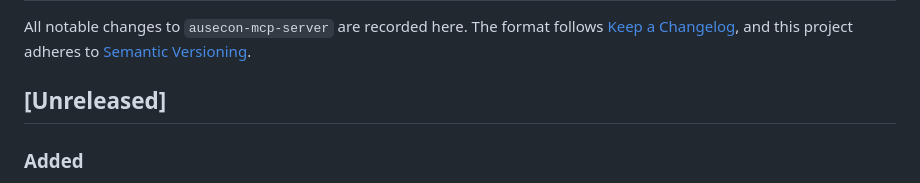
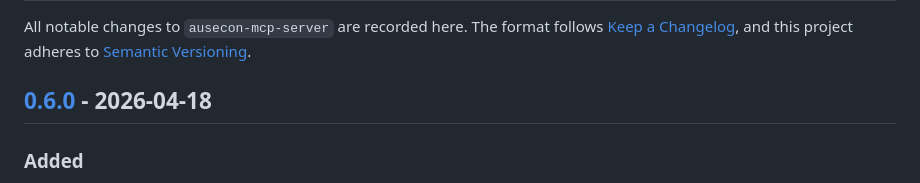
Before and after one commit to AnthonyPuggs/ausecon-mcp-server, a Markdown page: CHANGELOG.md, the part around one of its changes. Rendered like a GitHub page.

Commit message:
chore: cut 0.6.0 in changelog

```diff
--- a/CHANGELOG.md
+++ b/CHANGELOG.md
@@ -4,7 +4,7 @@ All notable changes to `ausecon-mcp-server` are recorded here. The format follow
 [Keep a Changelog](https://keepachangelog.com/en/1.1.0/), and this project adheres
 to [Semantic Versioning](https://semver.org/spec/v2.0.0.html).
 
-## [Unreleased]
+## [0.6.0] - 2026-04-18
 
 ### Added
 - MCP `resources` surface: `ausecon://catalogue` (flat index of every
```
Also changed, not shown: other parts of CHANGELOG.md (+1 -0 lines).
